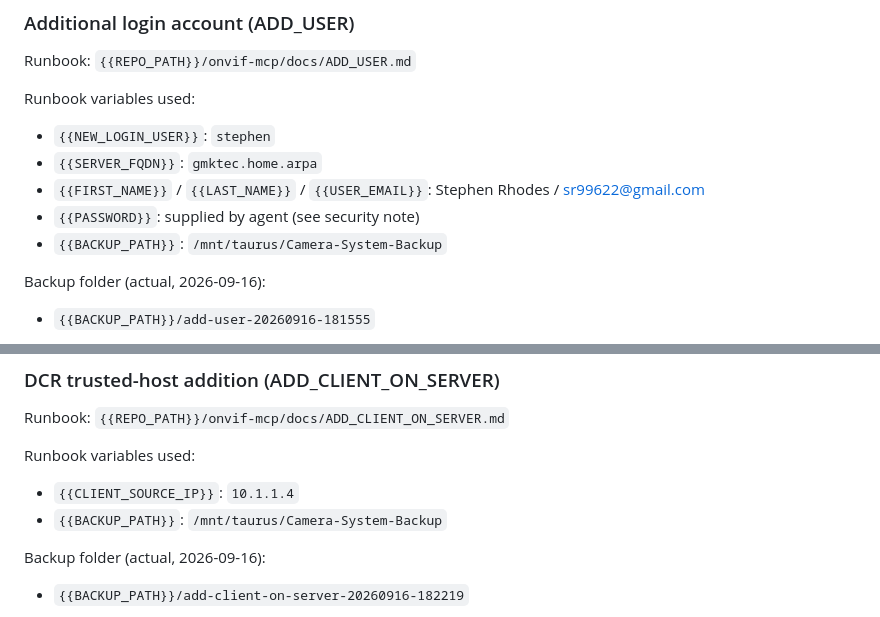
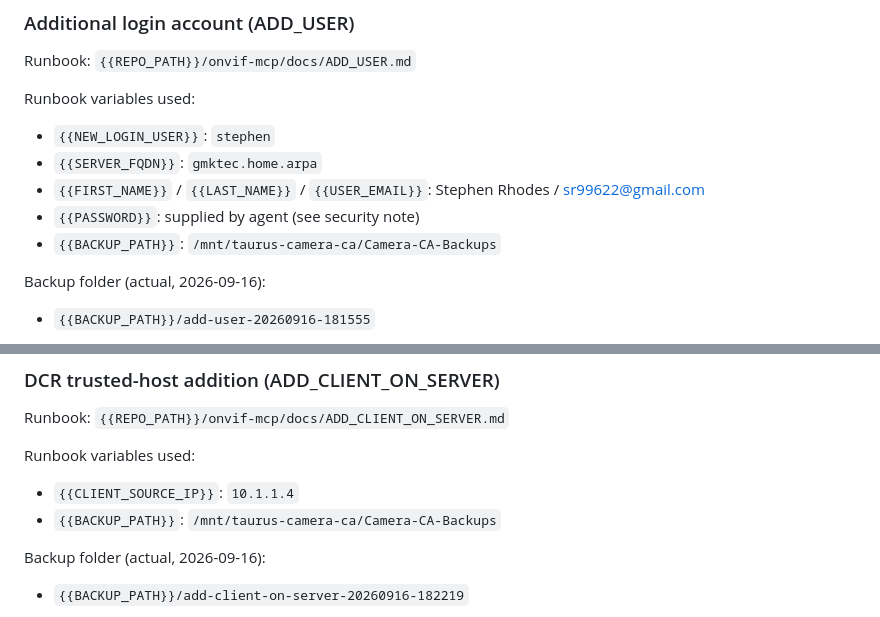
Before and after one commit to sr99622/onvif-mcp, a Markdown page: docs/BACKUP.md, 2 parts joined by grey strips. Drawn GitHub-style.

```diff
--- a/docs/BACKUP.md
+++ b/docs/BACKUP.md
@@ -634,7 +634,7 @@ Runbook variables used:
 - `{{SERVER_FQDN}}`: `gmktec.home.arpa`
 - `{{FIRST_NAME}}` / `{{LAST_NAME}}` / `{{USER_EMAIL}}`: Stephen Rhodes / sr99622@gmail.com
 - `{{PASSWORD}}`: supplied by agent (see security note)
-- `{{BACKUP_PATH}}`: `/mnt/taurus/Camera-System-Backup`
+- `{{BACKUP_PATH}}`: `/mnt/taurus-camera-ca/Camera-CA-Backups`
 
 Backup folder (actual, 2026-09-16):
 
@@ -676,7 +676,7 @@ Runbook: `{{REPO_PATH}}/onvif-mcp/docs/ADD_CLIENT_ON_SERVER.md`
 Runbook variables used:
 
 - `{{CLIENT_SOURCE_IP}}`: `10.1.1.4`
-- `{{BACKUP_PATH}}`: `/mnt/taurus/Camera-System-Backup`
+- `{{BACKUP_PATH}}`: `/mnt/taurus-camera-ca/Camera-CA-Backups`
 
 Backup folder (actual, 2026-09-16):
 
```
Also changed, not shown: other parts of docs/BACKUP.md (+7 -7 lines).
